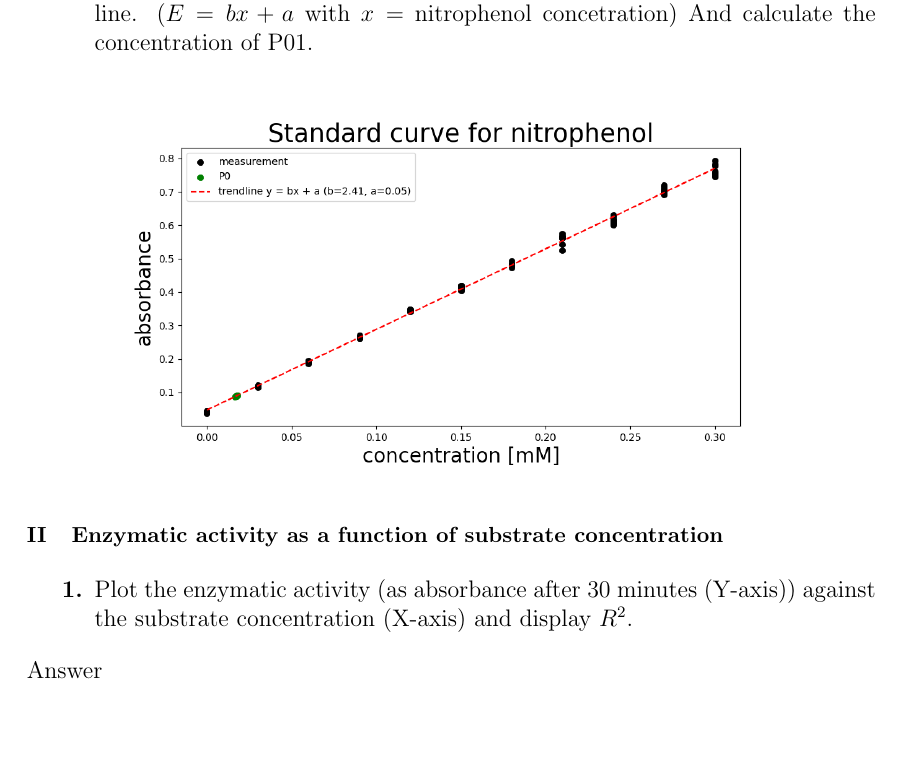
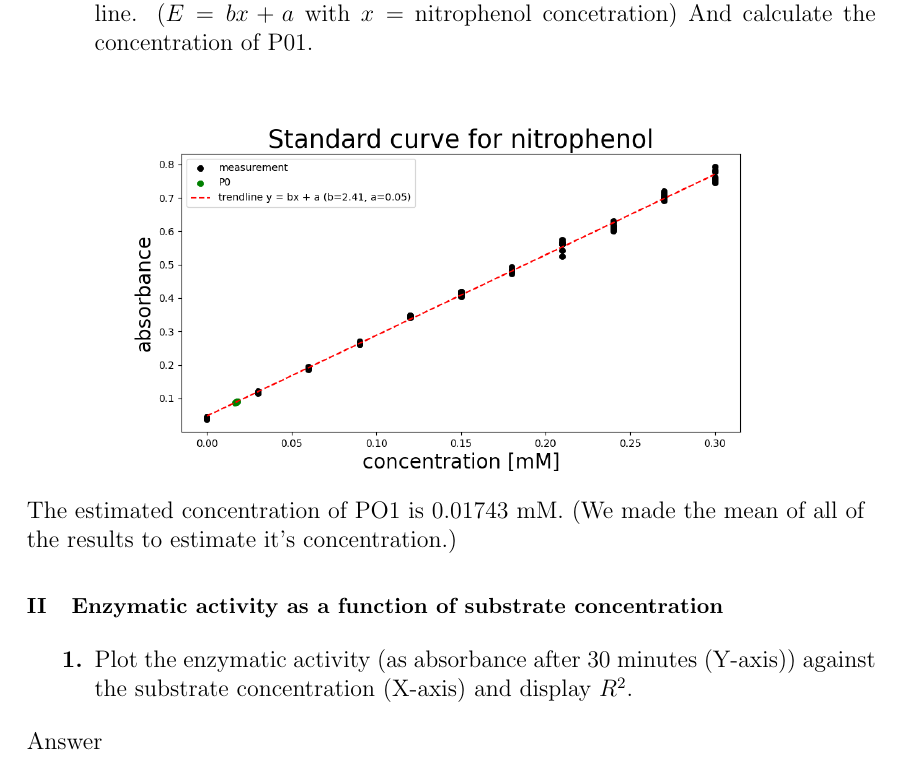
Before and after one commit to vbelpair/Ugent, a LaTeX document (Reports/Enzymatic_activity_onitrophenyl-phosphatase/report.tex): part of page 1 of 3, cut so that both start at the same text, the shorter picture padded with empty space. Compiled offline with pdfLaTeX.

Commit message:
Update report.tex

```diff
--- a/Reports/Enzymatic_activity_onitrophenyl-phosphatase/report.tex
+++ b/Reports/Enzymatic_activity_onitrophenyl-phosphatase/report.tex
@@ -56,6 +56,8 @@ Date: & October 5, 2022
     \centering
 \end{figure}
 
+The estimated concentration of PO1 is 0.01743 mM. (We made the mean of all of the results to estimate it's concentration.)
+
 \section{Enzymatic activity as a function of substrate concentration}
 
 \paragraph{Plot the enzymatic activity (as absorbance after 30 minutes (Y-axis))
```
